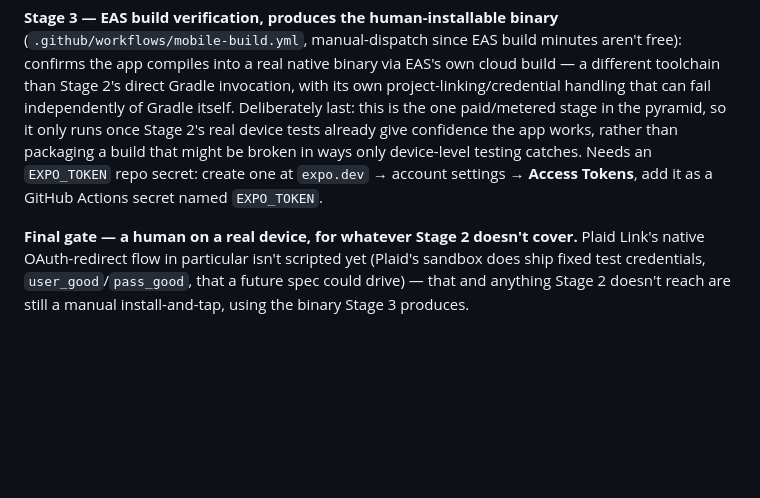
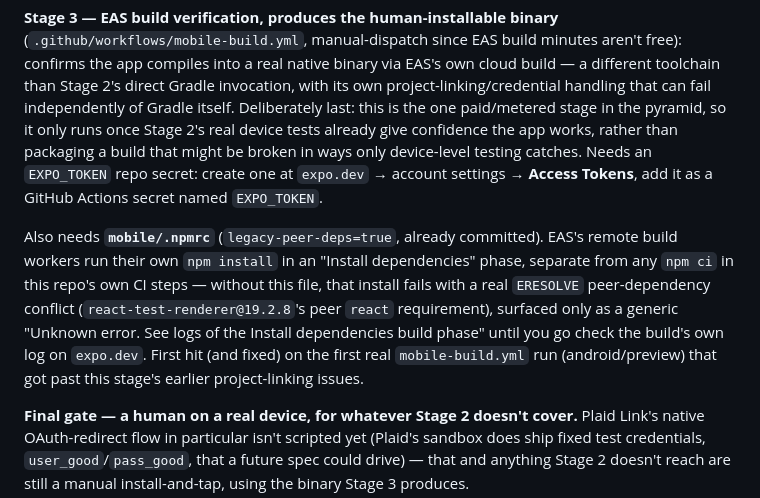
Before and after one commit to yasinshaikh-us/scorecard, a Markdown page: mobile/README.md, the part around the change. Rendered like a GitHub page; blank space fills up the shorter version.

Commit message:
mobile/README.md: document the .npmrc requirement for EAS Build
Stage 3 (EAS Build) now succeeds for real (first confirmed run,
mobile-build.yml android/preview, 2026-08-10) after PR #98 added
mobile/.npmrc for EAS's own remote npm install phase. Document why it's
needed so the next person hitting a generic "Unknown error" from EAS's
Install dependencies phase doesn't have to re-diagnose it.

```diff
--- a/mobile/README.md
+++ b/mobile/README.md
@@ -273,6 +273,17 @@ catches. Needs an `EXPO_TOKEN` repo secret: create one at `expo.dev` →
 account settings → **Access Tokens**, add it as a GitHub Actions secret
 named `EXPO_TOKEN`.
 
+Also needs **`mobile/.npmrc`** (`legacy-peer-deps=true`, already
+committed). EAS's remote build workers run their own `npm install` in an
+"Install dependencies" phase, separate from any `npm ci` in this repo's
+own CI steps — without this file, that install fails with a real
+`ERESOLVE` peer-dependency conflict (`react-test-renderer@19.2.8`'s peer
+`react` requirement), surfaced only as a generic "Unknown error. See
+logs of the Install dependencies build phase" until you go check the
+build's own log on `expo.dev`. First hit (and fixed) on the first real
+`mobile-build.yml` run (android/preview) that got past this stage's
+earlier project-linking issues.
+
 **Final gate — a human on a real device, for whatever Stage 2 doesn't
 cover.** Plaid Link's native OAuth-redirect flow in particular isn't
 scripted yet (Plaid's sandbox does ship fixed test credentials,
```
